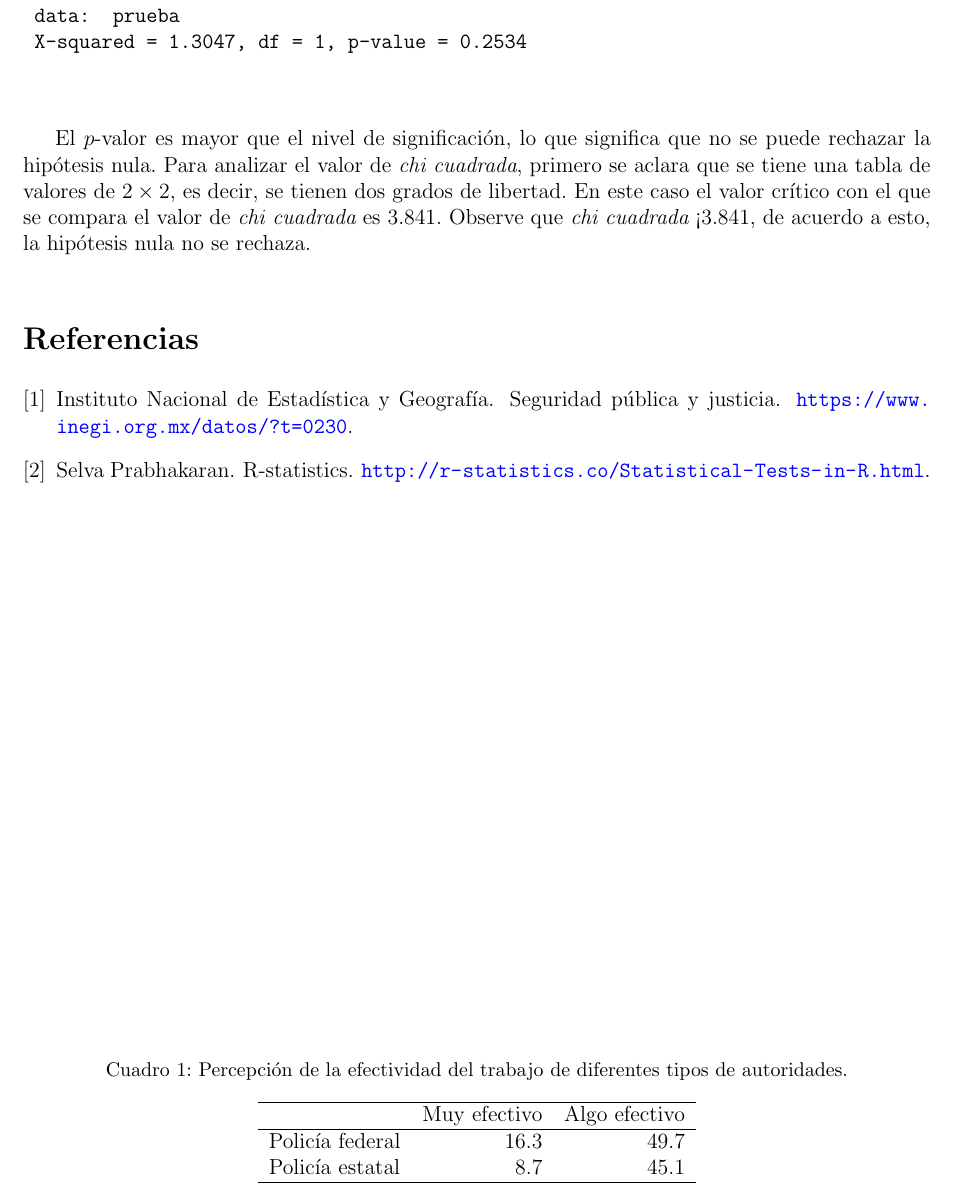
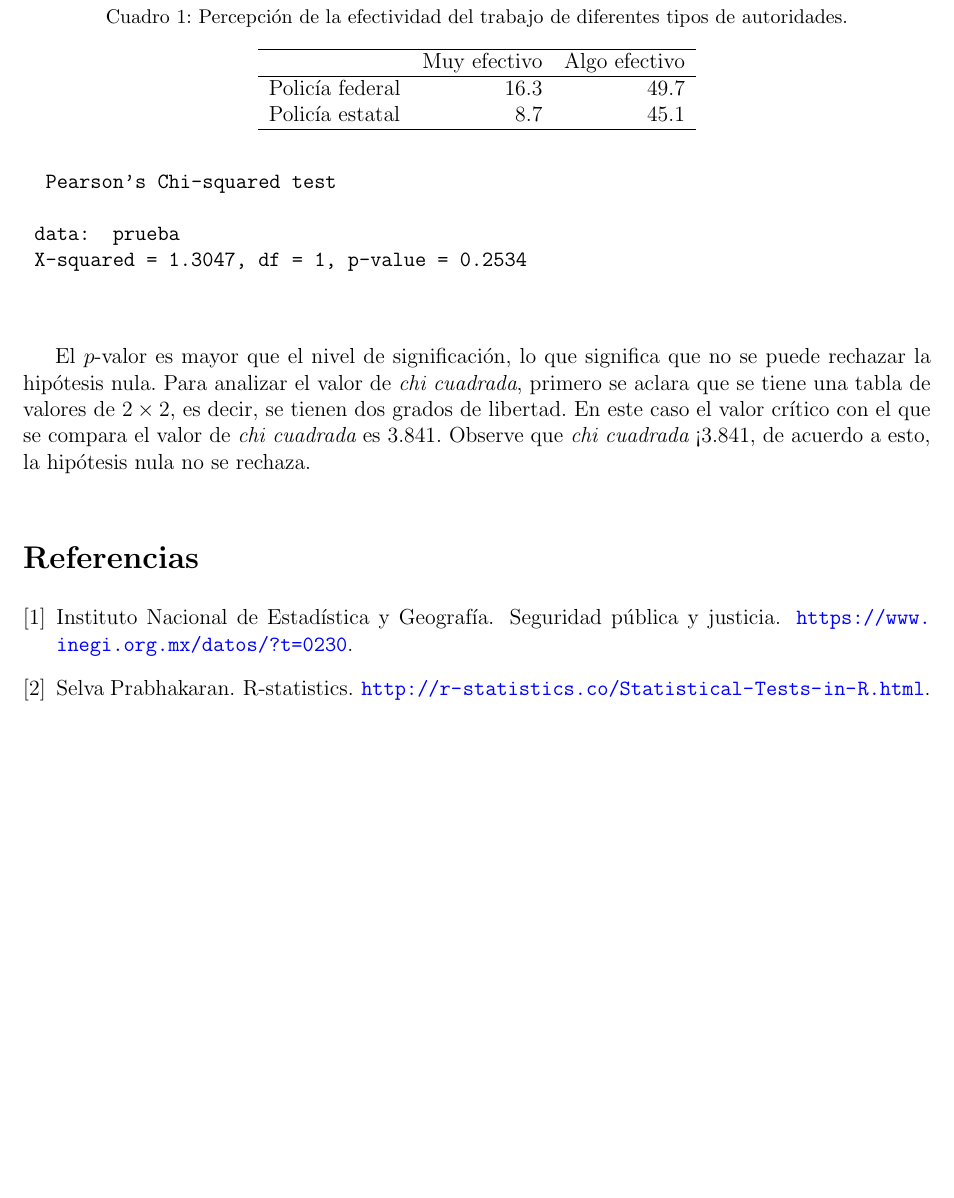
Before and after one commit to Saphira3000/MPA, a LaTeX document (t6/t6.tex): part of page 8 of 8, cut so that both start at the same text, the shorter picture padded with empty space. Compiled offline with pdfLaTeX.

Commit message:
corrección pdf

```diff
--- a/t6/t6.tex
+++ b/t6/t6.tex
@@ -211,7 +211,7 @@
 
 	Para ejemplificar esta prueba se toman los resultados de percepción de la población mayor de 18 años, por tipo de autoridad. Se tienen dos tipos de percepción {\em algo efectivo} y {\em muy efectivo} y se analizan sólo tres tipos de autoridad: policía federal, estatal y municipal. Los datos se muestran en el cuadro \ref{dtaos-chi}.
 
-	\begin{table}[b]
+	\begin{table}
 		\centering
 		\caption{Percepción de la efectividad del trabajo de diferentes tipos de autoridades.}
 		\label{dtaos-chi}
```
Also changed, not shown: t6/t6.pdf.
